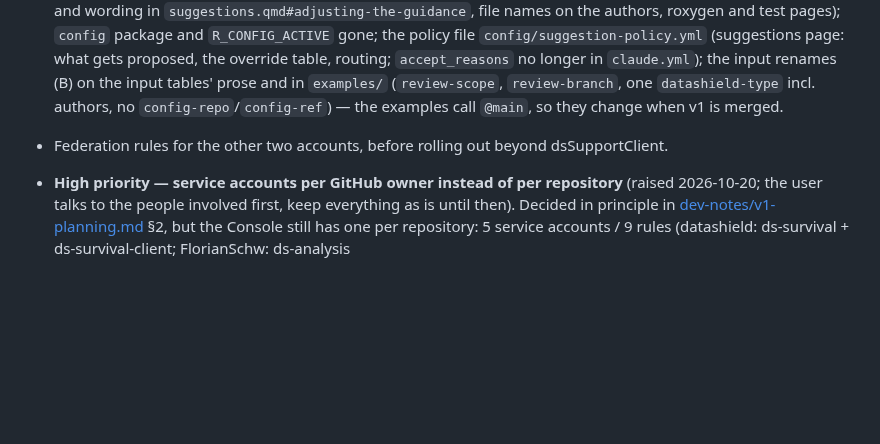
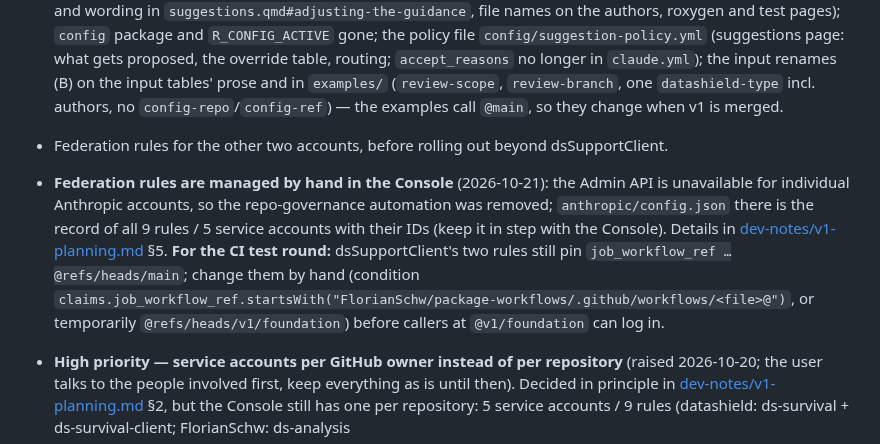
Before and after one commit to FlorianSchw/package-workflows, a Markdown page: CLAUDE.md, the part around the change. Drawn GitHub-style; blank space fills up the shorter version.

```diff
--- a/CLAUDE.md
+++ b/CLAUDE.md
@@ -423,6 +423,17 @@ and `CONTRIBUTING.md`); no PRs until a branch model and rules exist.
   examples call `@main`, so they change when v1 is merged.
 - Federation rules for the other two accounts, before rolling out beyond
   dsSupportClient.
+- **Federation rules are managed by hand in the Console** (2026-10-21):
+  the Admin API is unavailable for individual Anthropic accounts, so the
+  repo-governance automation was removed; `anthropic/config.json` there
+  is the record of all 9 rules / 5 service accounts with their IDs (keep
+  it in step with the Console). Details in
+  [dev-notes/v1-planning.md](dev-notes/v1-planning.md) §5. **For the CI
+  test round:** dsSupportClient's two rules still pin
+  `job_workflow_ref …@refs/heads/main`; change them by hand (condition
+  `claims.job_workflow_ref.startsWith("FlorianSchw/package-workflows/.github/workflows/<file>@")`,
+  or temporarily `@refs/heads/v1/foundation`) before callers at
+  `@v1/foundation` can log in.
 - **High priority — service accounts per GitHub owner instead of per
   repository** (raised 2026-10-20; the user talks to the people involved
   first, keep everything as is until then). Decided in principle in
```
Also changed, not shown: dev-notes/v1-planning.md (+12 -0 lines).
